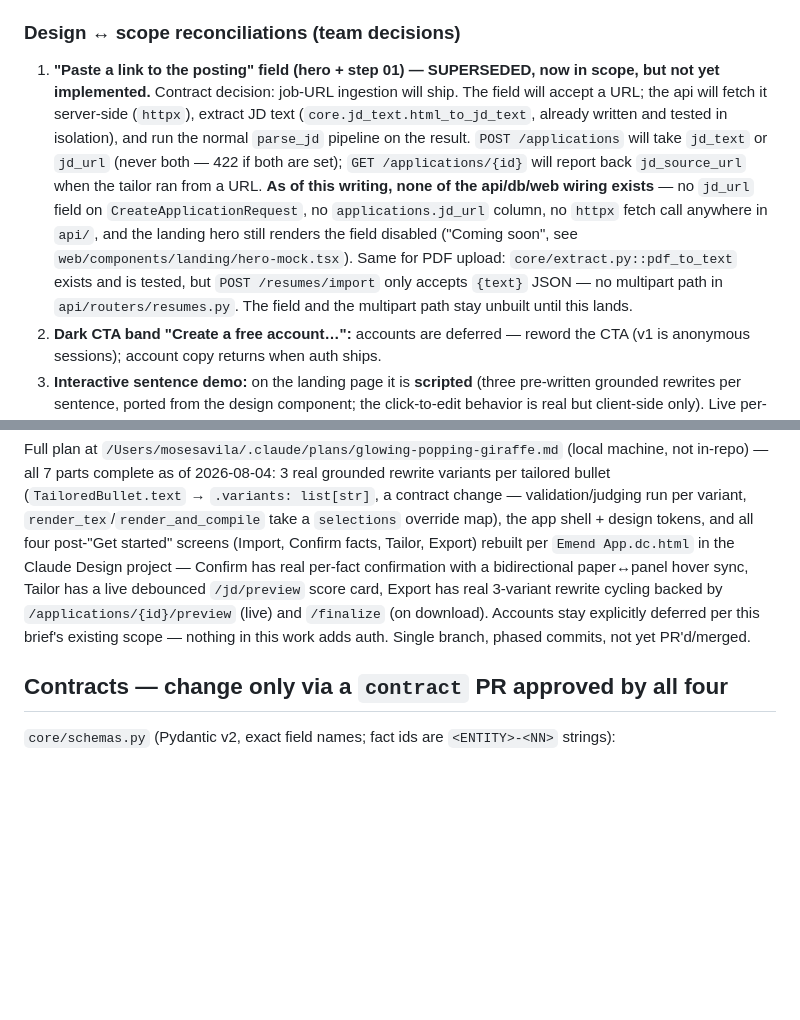
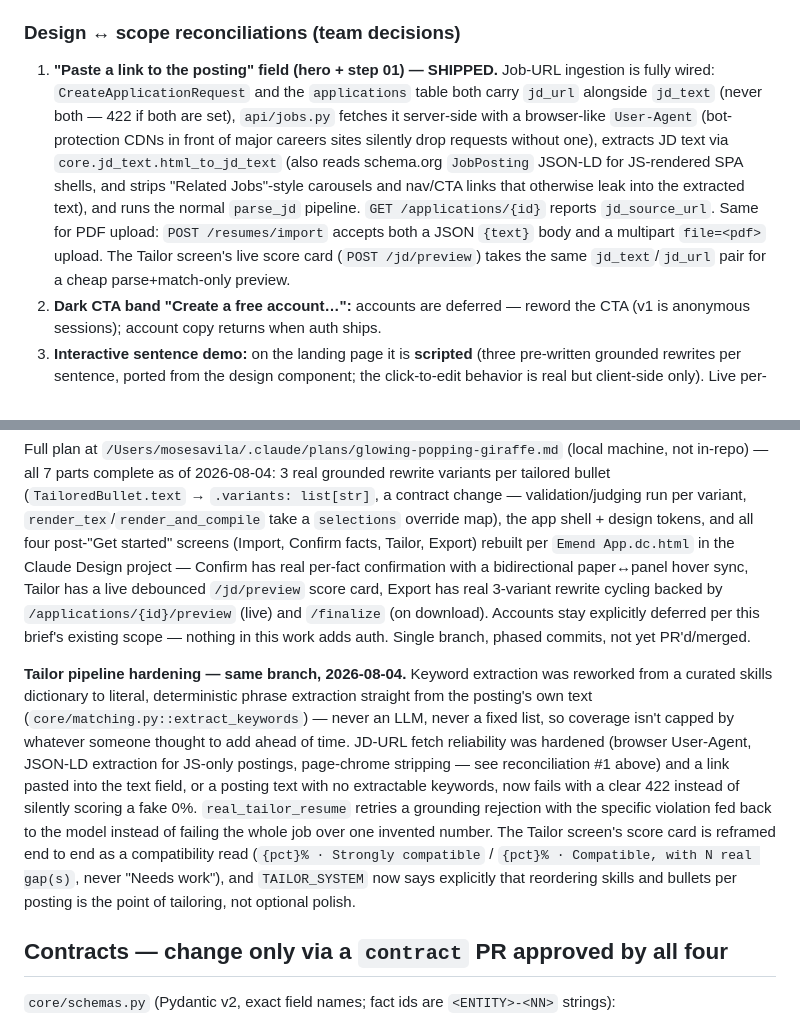
Before and after one commit to MosesfromSinai/Emend, a Markdown page: context/00-project-brief.md, 2 parts joined by grey strips. GitHub-like rendering; blank space fills up the shorter version.

Commit message:
update brief: job-url ingestion shipped, note tailor hardening

```diff
--- a/context/00-project-brief.md
+++ b/context/00-project-brief.md
@@ -45,7 +45,7 @@ Application autofill / browser extension · accounts & auth · **live** per-sent
 
 ### Design ↔ scope reconciliations (team decisions)
 
-1. **"Paste a link to the posting" field (hero + step 01) — SUPERSEDED, now in scope, but not yet implemented.** Contract decision: job-URL ingestion will ship. The field will accept a URL; the api will fetch it server-side (`httpx`), extract JD text (`core.jd_text.html_to_jd_text`, already written and tested in isolation), and run the normal `parse_jd` pipeline on the result. `POST /applications` will take `jd_text` or `jd_url` (never both — 422 if both are set); `GET /applications/{id}` will report back `jd_source_url` when the tailor ran from a URL. **As of this writing, none of the api/db/web wiring exists** — no `jd_url` field on `CreateApplicationRequest`, no `applications.jd_url` column, no `httpx` fetch call anywhere in `api/`, and the landing hero still renders the field disabled ("Coming soon", see `web/components/landing/hero-mock.tsx`). Same for PDF upload: `core/extract.py::pdf_to_text` exists and is tested, but `POST /resumes/import` only accepts `{text}` JSON — no multipart path in `api/routers/resumes.py`. The field and the multipart path stay unbuilt until this lands.
+1. **"Paste a link to the posting" field (hero + step 01) — SHIPPED.** Job-URL ingestion is fully wired: `CreateApplicationRequest` and the `applications` table both carry `jd_url` alongside `jd_text` (never both — 422 if both are set), `api/jobs.py` fetches it server-side with a browser-like `User-Agent` (bot-protection CDNs in front of major careers sites silently drop requests without one), extracts JD text via `core.jd_text.html_to_jd_text` (also reads schema.org `JobPosting` JSON-LD for JS-rendered SPA shells, and strips "Related Jobs"-style carousels and nav/CTA links that otherwise leak into the extracted text), and runs the normal `parse_jd` pipeline. `GET /applications/{id}` reports `jd_source_url`. Same for PDF upload: `POST /resumes/import` accepts both a JSON `{text}` body and a multipart `file=<pdf>` upload. The Tailor screen's live score card (`POST /jd/preview`) takes the same `jd_text`/`jd_url` pair for a cheap parse+match-only preview.
 2. **Dark CTA band "Create a free account…":** accounts are deferred — reword the CTA (v1 is anonymous sessions); account copy returns when auth ships.
 3. **Interactive sentence demo:** on the landing page it is **scripted** (three pre-written grounded rewrites per sentence, ported from the design component; the click-to-edit behavior is real but client-side only). Live per-sentence cycling in the workspace is post-MVP.
 4. **Testimonials:** ship only real quotes. Invented testimonials would violate the product's own no-invented-claims brand — drop or replace the section until real users exist.
@@ -128,6 +128,23 @@ by `/applications/{id}/preview` (live) and `/finalize` (on download).
 Accounts stay explicitly deferred per this brief's existing scope — nothing
 in this work adds auth. Single branch, phased commits, not yet PR'd/merged.
 
+**Tailor pipeline hardening — same branch, 2026-08-04.** Keyword extraction
+was reworked from a curated skills dictionary to literal, deterministic
+phrase extraction straight from the posting's own text
+(`core/matching.py::extract_keywords`) — never an LLM, never a fixed list,
+so coverage isn't capped by whatever someone thought to add ahead of time.
+JD-URL fetch reliability was hardened (browser User-Agent, JSON-LD
+extraction for JS-only postings, page-chrome stripping — see reconciliation
+#1 above) and a link pasted into the text field, or a posting text with no
+extractable keywords, now fails with a clear 422 instead of silently
+scoring a fake 0%. `real_tailor_resume` retries a grounding rejection with
+the specific violation fed back to the model instead of failing the whole
+job over one invented number. The Tailor screen's score card is reframed
+end to end as a compatibility read (`{pct}% · Strongly compatible` /
+`{pct}% · Compatible, with N real gap(s)`, never "Needs work"), and
+`TAILOR_SYSTEM` now says explicitly that reordering skills and bullets per
+posting is the point of tailoring, not optional polish.
+
 ## Contracts — change only via a `contract` PR approved by all four
 
 `core/schemas.py` (Pydantic v2, exact field names; fact ids are `<ENTITY>-<NN>` strings):
```
